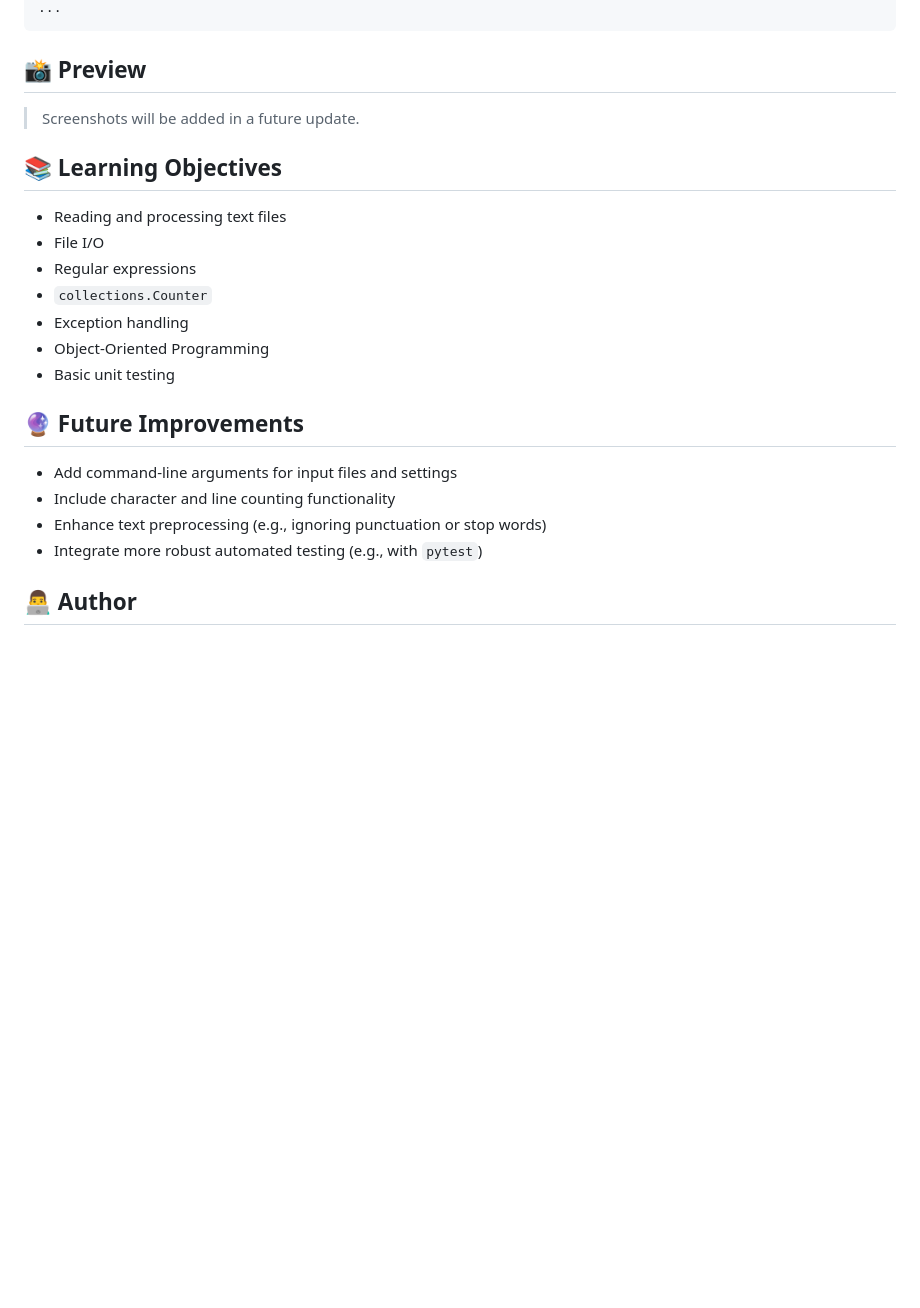
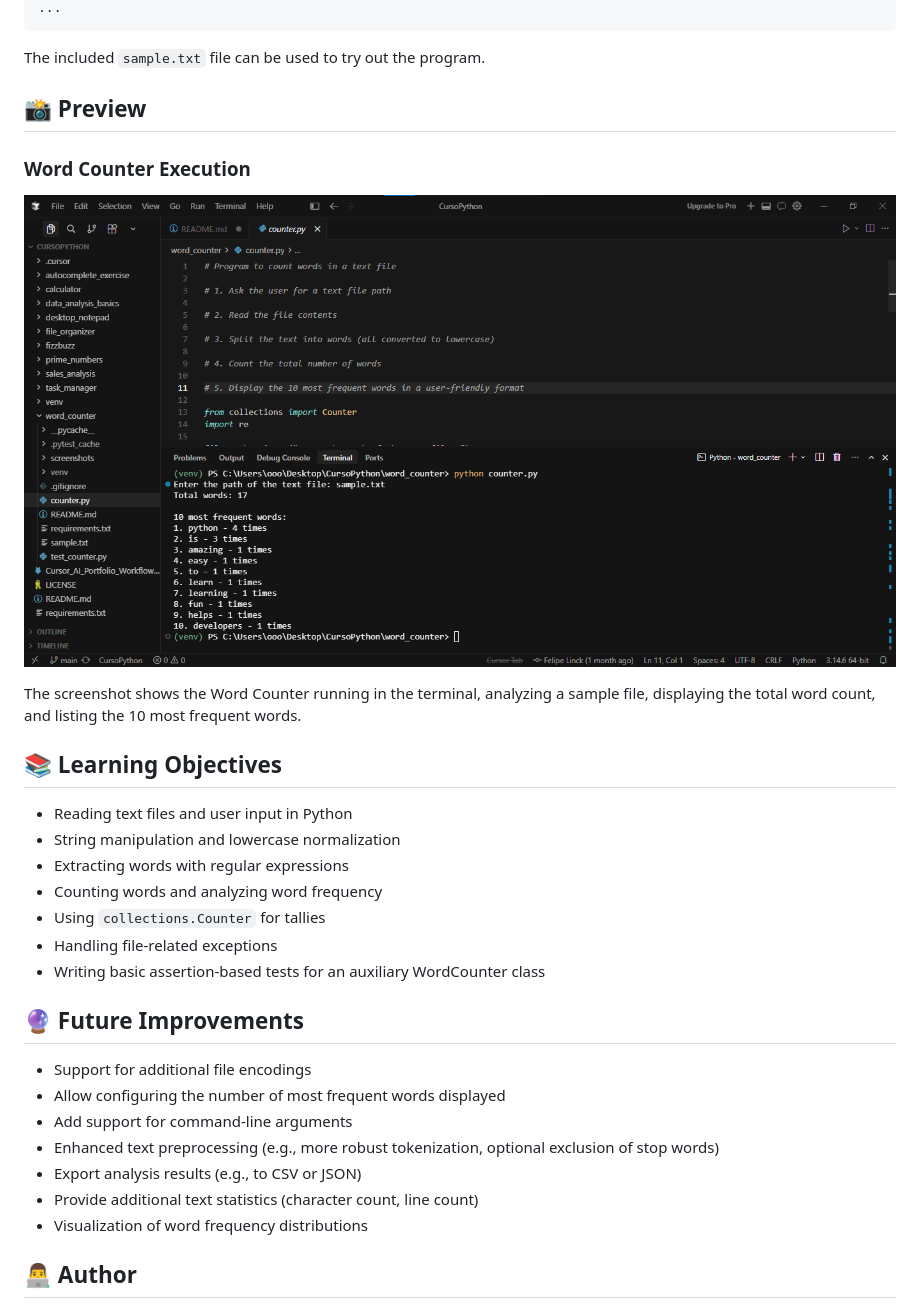
Before and after one commit to Linck-creator/cursor-ai-python-journey, a Markdown page: word_counter/README.md, the part around one of its changes. Rendered like a GitHub page; blank space fills up the shorter version.

````diff
--- a/word_counter/README.md
+++ b/word_counter/README.md
@@ -77,26 +89,35 @@ Total words:
 ...
 ```
 
+The included `sample.txt` file can be used to try out the program.
+
 ## 📸 Preview
 
-> Screenshots will be added in a future update.
+### Word Counter Execution
+
+![Word Counter - Execution Preview](screenshots/word_counter_preview.png)
+
+The screenshot shows the Word Counter running in the terminal, analyzing a sample file, displaying the total word count, and listing the 10 most frequent words.
 
 ## 📚 Learning Objectives
 
-- Reading and processing text files
-- File I/O
-- Regular expressions
-- `collections.Counter`
-- Exception handling
-- Object-Oriented Programming
-- Basic unit testing
+- Reading text files and user input in Python
+- String manipulation and lowercase normalization
+- Extracting words with regular expressions
+- Counting words and analyzing word frequency
+- Using `collections.Counter` for tallies
+- Handling file-related exceptions
+- Writing basic assertion-based tests for an auxiliary WordCounter class
 
 ## 🔮 Future Improvements
 
-- Add command-line arguments for input files and settings
-- Include character and line counting functionality
-- Enhance text preprocessing (e.g., ignoring punctuation or stop words)
-- Integrate more robust automated testing (e.g., with `pytest`)
+- Support for additional file encodings
+- Allow configuring the number of most frequent words displayed
+- Add support for command-line arguments
+- Enhanced text preprocessing (e.g., more robust tokenization, optional exclusion of stop words)
+- Export analysis results (e.g., to CSV or JSON)
+- Provide additional text statistics (character count, line count)
+- Visualization of word frequency distributions
 
 ## 👨‍💻 Author
 
````
Also changed, not shown: other parts of word_counter/README.md (+49 -37 lines).
